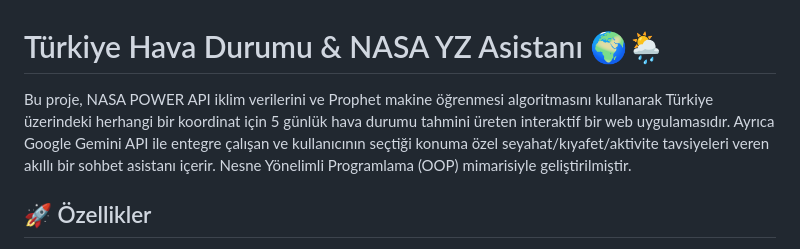
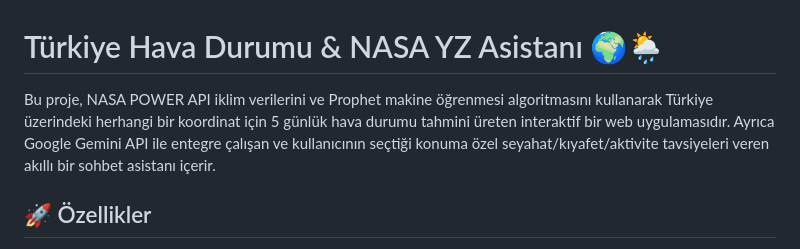
Before and after one commit to vildantedik/nasa-weather, a Markdown page: README.md, the part around the change. Drawn GitHub-style.

```diff
--- a/README.md
+++ b/README.md
@@ -1,6 +1,6 @@
 # Türkiye Hava Durumu & NASA YZ Asistanı 🌍🌦️
 
-Bu proje, NASA POWER API iklim verilerini ve Prophet makine öğrenmesi algoritmasını kullanarak Türkiye üzerindeki herhangi bir koordinat için 5 günlük hava durumu tahmini üreten interaktif bir web uygulamasıdır. Ayrıca Google Gemini API ile entegre çalışan ve kullanıcının seçtiği konuma özel seyahat/kıyafet/aktivite tavsiyeleri veren akıllı bir sohbet asistanı içerir. Nesne Yönelimli Programlama (OOP) mimarisiyle geliştirilmiştir.
+Bu proje, NASA POWER API iklim verilerini ve Prophet makine öğrenmesi algoritmasını kullanarak Türkiye üzerindeki herhangi bir koordinat için 5 günlük hava durumu tahmini üreten interaktif bir web uygulamasıdır. Ayrıca Google Gemini API ile entegre çalışan ve kullanıcının seçtiği konuma özel seyahat/kıyafet/aktivite tavsiyeleri veren akıllı bir sohbet asistanı içerir.
 
 ## 🚀 Özellikler
 
```
